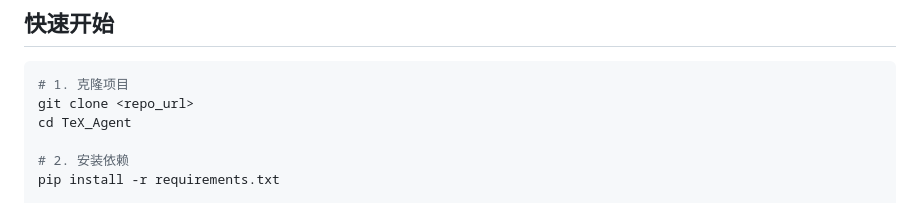
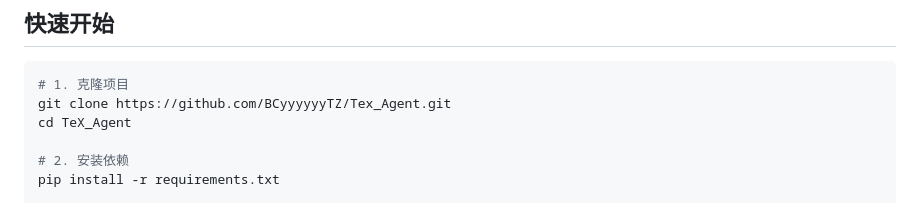
Before and after one commit to BCyyyyyyTZ/Tex_Agent, a Markdown page: README.md, the part around the change. GitHub-like rendering.

````diff
--- a/README.md
+++ b/README.md
@@ -589,7 +589,7 @@ pytest tests/test_rag/ -v
 
 ```bash
 # 1. 克隆项目
-git clone <repo_url>
+git clone https://github.com/BCyyyyyyTZ/Tex_Agent.git
 cd TeX_Agent
 
 # 2. 安装依赖
````
